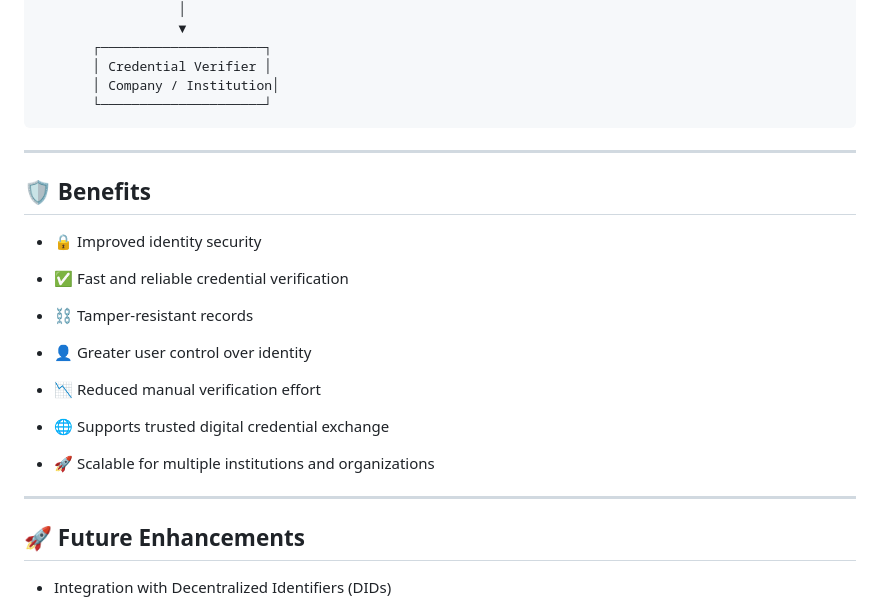
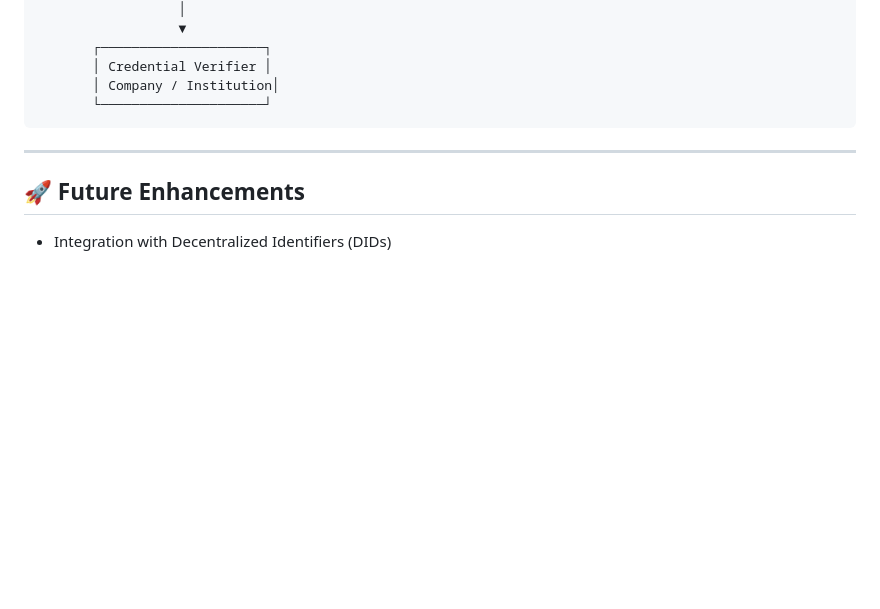
Before and after one commit to Hariezwar/Blockchain-Based-Digital-Identity-Verifiable-Credential-Wallet, a Markdown page: README.md, the part around the change. Drawn GitHub-style; blank space fills up the shorter version.

```diff
--- a/README.md
+++ b/README.md
@@ -161,24 +161,6 @@ It helps users to:
 
 ---
 
-## 🛡️ Benefits
-
-- 🔒 Improved identity security
-
-- ✅ Fast and reliable credential verification
-
-- ⛓️ Tamper-resistant records
-
-- 👤 Greater user control over identity
-
-- 📉 Reduced manual verification effort
-
-- 🌐 Supports trusted digital credential exchange
-
-- 🚀 Scalable for multiple institutions and organizations
-
----
-
 ## 🚀 Future Enhancements
 
 - Integration with Decentralized Identifiers (DIDs)
```
